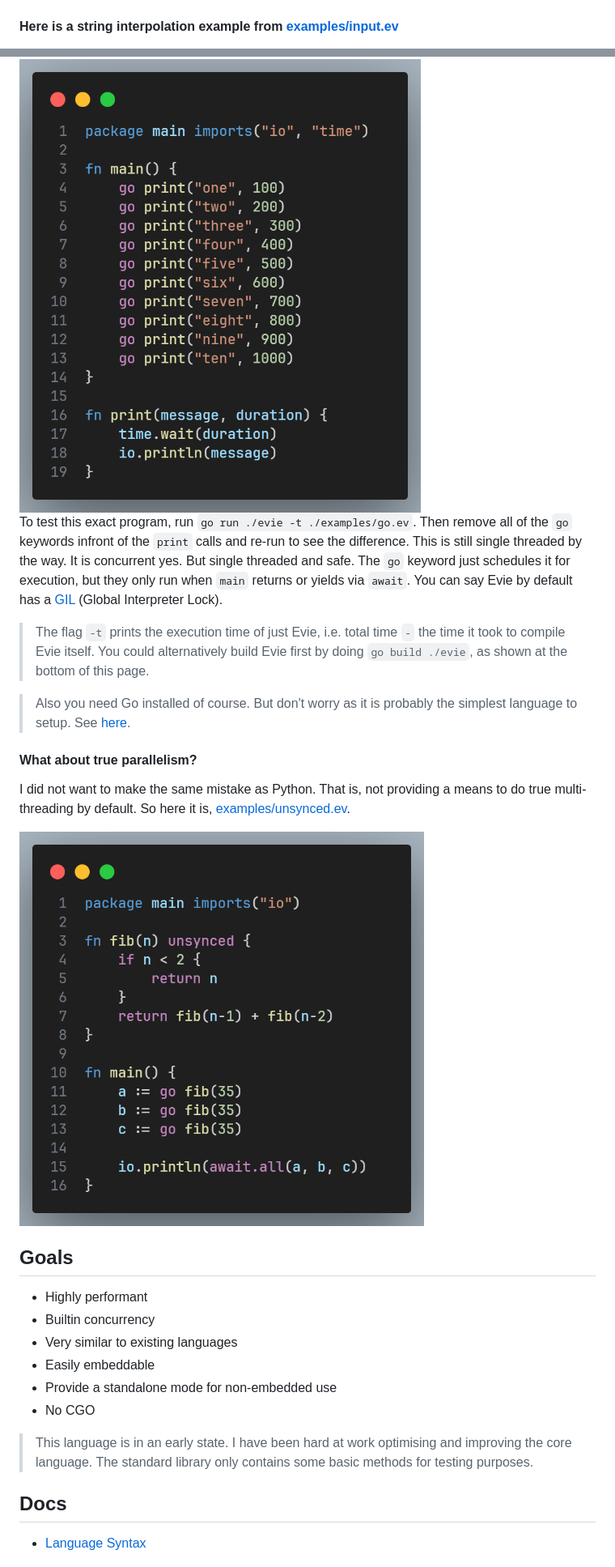
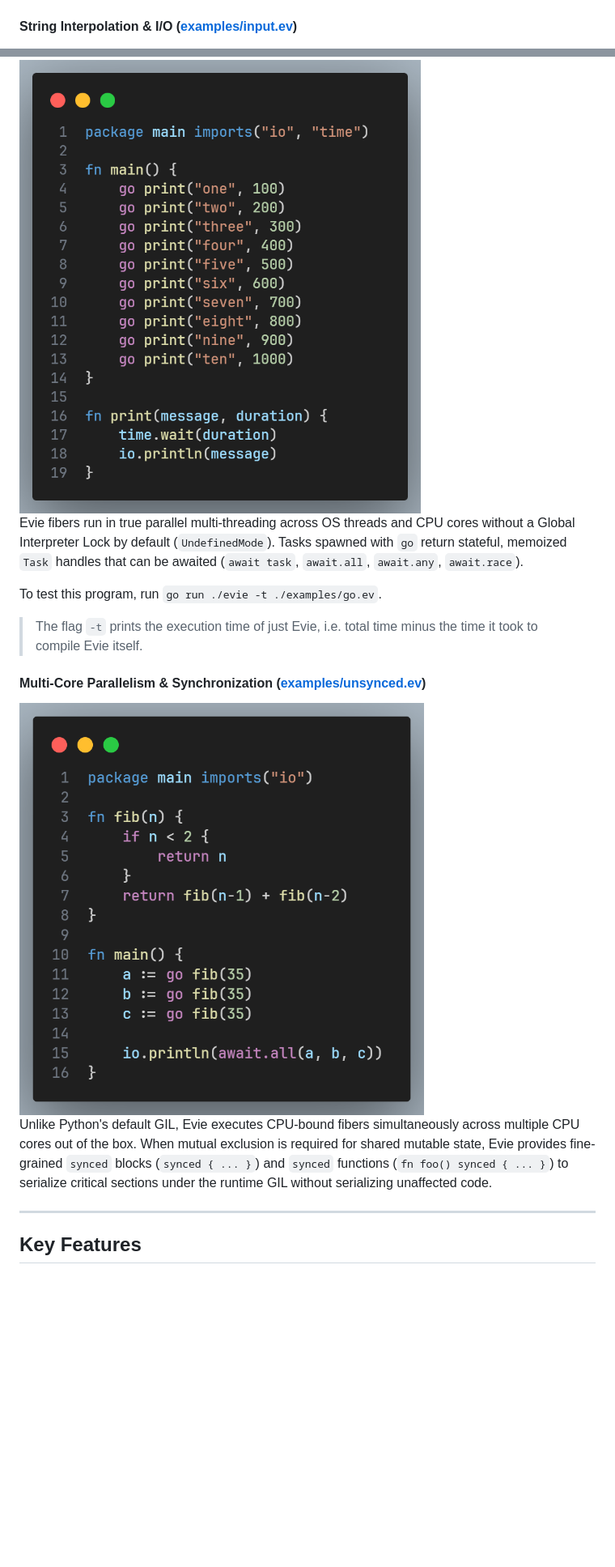
Before and after one commit to hxkhan/evie, a Markdown page: README.md, 2 parts joined by grey strips. Shown at 81% size. Rendered like a GitHub page; pictures changed too: docs/images/unsynced.png; blank space fills up the shorter version.

Commit message:
Update the README
- Current features, the concurrency model, structs and embedding

```diff
--- a/README.md
+++ b/README.md
@@ -8,7 +14,8 @@ Evie is a dynamically typed programming language written in Go. The goal is to p
     <img src="./docs/images/fib.png" width="500" alt="A snippet of Evie code">
 </a>
 
-#### Here is a string interpolation example from [examples/input.ev](./examples/input.ev)
+#### String Interpolation & I/O ([examples/input.ev](./examples/input.ev))
+<!-- TODO: Replace this image -->
 <a href="./examples/input.ev">
     <img src="./docs/images/interpolation.png" width="600" alt="A snippet of Evie code">
 </a>
@@ -18,29 +26,20 @@ Evie is a dynamically typed programming language written in Go. The goal is to p
     <img src="./docs/images/go.png" width="500" alt="A snippet of Evie code">
 </a>
 
-To test this exact program, run `go run ./evie -t ./examples/go.ev`. Then remove all of the `go` keywords infront of the `print` calls and re-run to see the difference. This is still single threaded by the way. It is concurrent yes. But single threaded and safe. The `go` keyword just schedules it for execution, but they only run when `main` returns or yields via `await`. You can say Evie by default has a [GIL](https://en.wikipedia.org/wiki/Global_interpreter_lock) (Global Interpreter Lock).
+Evie fibers run in true parallel multi-threading across OS threads and CPU cores without a Global Interpreter Lock by default (`UndefinedMode`). Tasks spawned with `go` return stateful, memoized `Task` handles that can be awaited (`await task`, `await.all`, `await.any`, `await.race`).
 
-> The flag `-t` prints the execution time of just Evie, i.e. total time `-` the time it took to compile Evie itself. You could alternatively build Evie first by doing `go build ./evie`, as shown at the bottom of this page.
+To test this program, run `go run ./evie -t ./examples/go.ev`.
 
-> Also you need Go installed of course. But don't worry as it is probably the simplest language to setup. See [here](https://go.dev/doc/install).
+> The flag `-t` prints the execution time of just Evie, i.e. total time minus the time it took to compile Evie itself.
 
-#### What about true parallelism?
-I did not want to make the same mistake as Python. That is, not providing a means to do true multi-threading by default. So here it is, [examples/unsynced.ev](./examples/unsynced.ev).
-
+#### Multi-Core Parallelism & Synchronization ([examples/unsynced.ev](./examples/unsynced.ev))
 <a href="./examples/unsynced.ev">
     <img src="./docs/images/unsynced.png" width="500" alt="A snippet of Evie code">
 </a>
 
-## Goals
-- Highly performant
-- Builtin concurrency
-- Very similar to existing languages
-- Easily embeddable
-- Provide a standalone mode for non-embedded use
-- No CGO
+Unlike Python's default GIL, Evie executes CPU-bound fibers simultaneously across multiple CPU cores out of the box. When mutual exclusion is required for shared mutable state, Evie provides fine-grained `synced` blocks (`synced { ... }`) and `synced` functions (`fn foo() synced { ... }`) to serialize critical sections under the runtime GIL without serializing unaffected code.
 
-> This language is in an early state. I have been hard at work optimising and improving the core language. The standard library only contains some basic methods for testing purposes.
+---
 
-## Docs
-- [Language Syntax](https://github.com/hxkhan/evie/tree/main/docs/syntax.md)
+## Key Features
 
```
Also changed, not shown: other parts of README.md (+148 -36 lines).
